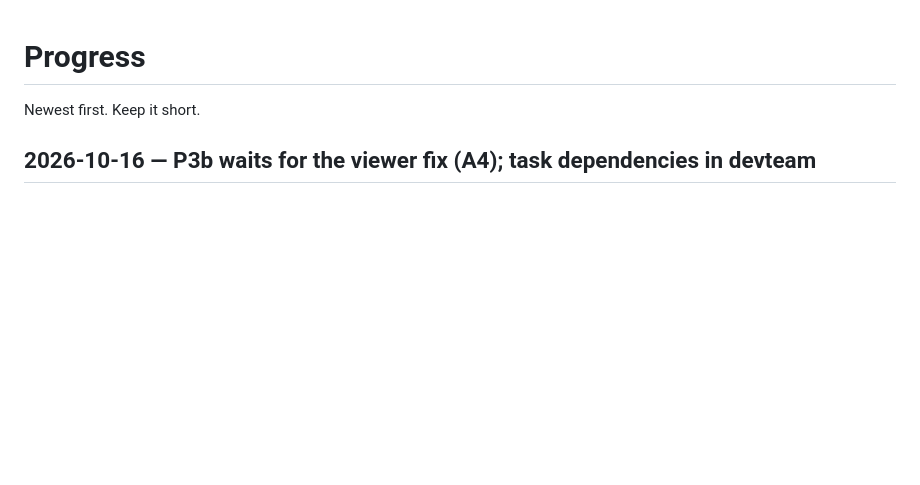
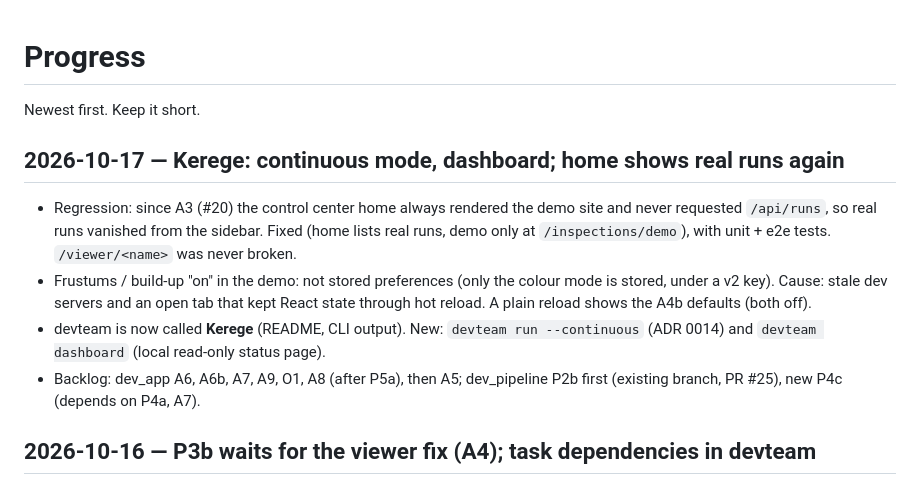
Before and after one commit to IzbassarO/qarau, a Markdown page: docs/notes/progress.md, the part around the change. Drawn GitHub-style; blank space fills up the shorter version.

```diff
--- a/docs/notes/progress.md
+++ b/docs/notes/progress.md
@@ -1,6 +1,19 @@
 # Progress
 
 Newest first. Keep it short.
+
+## 2026-10-17 — Kerege: continuous mode, dashboard; home shows real runs again
+
+- Regression: since A3 (#20) the control center home always rendered the demo site and never
+  requested `/api/runs`, so real runs vanished from the sidebar. Fixed (home lists real runs,
+  demo only at `/inspections/demo`), with unit + e2e tests. `/viewer/<name>` was never broken.
+- Frustums / build-up "on" in the demo: not stored preferences (only the colour mode is stored,
+  under a v2 key). Cause: stale dev servers and an open tab that kept React state through hot
+  reload. A plain reload shows the A4b defaults (both off).
+- devteam is now called **Kerege** (README, CLI output). New: `devteam run --continuous`
+  (ADR 0014) and `devteam dashboard` (local read-only status page).
+- Backlog: dev_app A6, A6b, A7, A9, O1, A8 (after P5a), then A5; dev_pipeline P2b first
+  (existing branch, PR #25), new P4c (depends on P4a, A7).
 
 ## 2026-10-16 — P3b waits for the viewer fix (A4); task dependencies in devteam
 
```
Also changed, not shown: devteam/README.md (+28 -3 lines).
